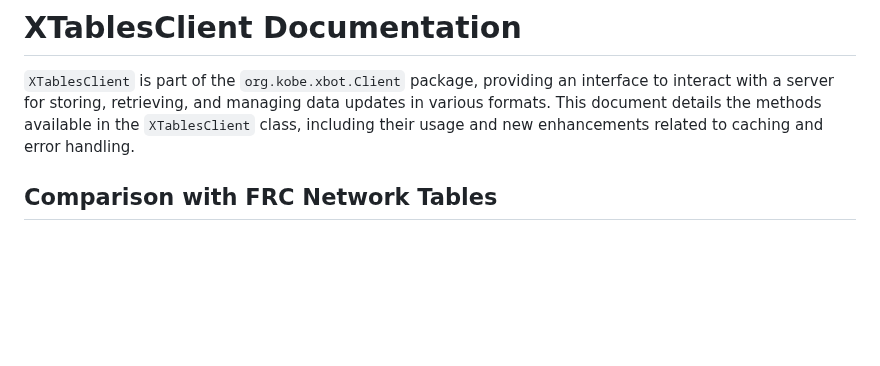
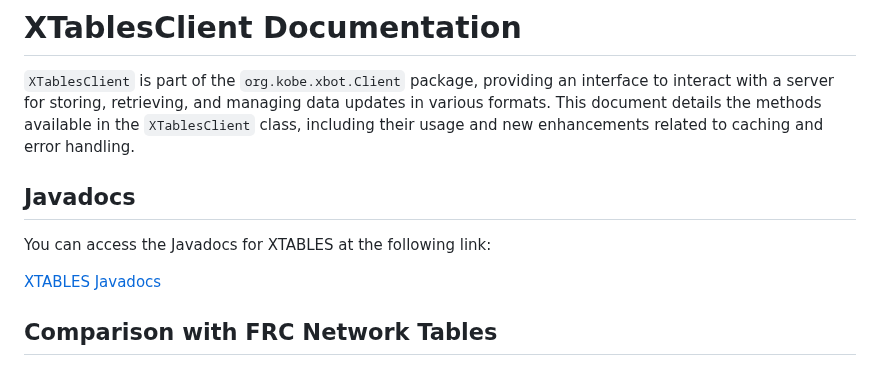
Before and after one commit to Kobeeeef/XTABLES, a Markdown page: README.md, the part around the change. Drawn GitHub-style; blank space fills up the shorter version.

```diff
--- a/README.md
+++ b/README.md
@@ -1,6 +1,12 @@
 # XTablesClient Documentation
 
 `XTablesClient` is part of the `org.kobe.xbot.Client` package, providing an interface to interact with a server for storing, retrieving, and managing data updates in various formats. This document details the methods available in the `XTablesClient` class, including their usage and new enhancements related to caching and error handling.
+
+## Javadocs
+
+You can access the Javadocs for XTABLES at the following link:
+
+[XTABLES Javadocs](https://kobeeeef.github.io/XTABLES/)
 
 ## Comparison with FRC Network Tables
 
```
